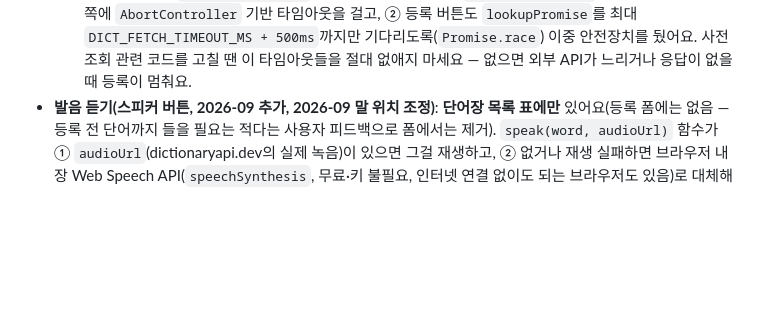
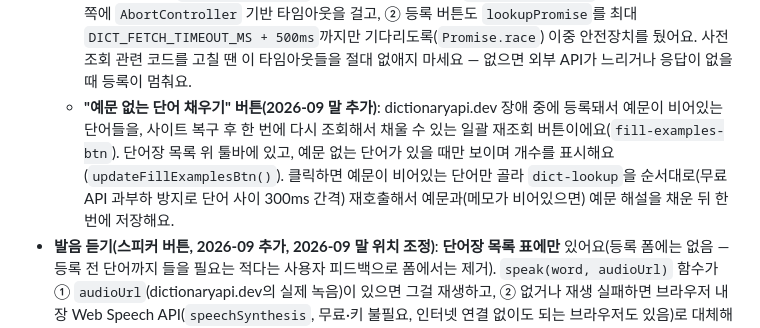
Before and after one commit to myeonggyu77/portfolio-tracker, a Markdown page: CLAUDE.md, the part around the change. Drawn GitHub-style; blank space fills up the shorter version.

Commit message:
단어장 문서 업데이트: 예문 없는 단어 일괄 채우기 버튼 기록
Co-Authored-By: Claude Sonnet 5 <noreply@anthropic.com>
Claude-Session: https://claude.ai/code/session_01Q2BdxNGQQtsBKSJqifvWXz

```diff
--- a/CLAUDE.md
+++ b/CLAUDE.md
@@ -128,6 +128,7 @@ const GOOGLE_SHEET_NAME = ''; // 비워두면 첫 번째 탭 사용
   - 비공식/무료 API(MyMemory, 구글, Datamuse, dictionaryapi.dev)는 정책 변경이나 장애로 예고 없이 막히거나 일부 필드만 채워질 수 있어요. 실패해도 전부 직접 입력 가능해요.
   - **등록 버튼과의 경쟁 상태 주의**: 자동조회가 끝나기 전에 "등록" 버튼을 누르면 검증에 실패해 오류가 뜰 수 있어서, 진행 중인 조회를 `lookupPromise`로 추적해 등록 버튼 클릭 시 그 조회가 끝날 때까지 기다리도록(`await`) 처리해뒀어요. 또한 자동조회로 뜻/품사가 채워질 때마다 남아있던 오류 메시지를 즉시 숨겨서, 필드가 채워졌는데 오류 문구만 남아있는 것처럼 보이는 문제도 막아뒀어요. 이 로직을 건드릴 땐 두 가지(대기, 오류 숨김) 모두 유지해야 해요.
   - **타임아웃 필수**: 처음엔 등록 버튼이 `lookupPromise`가 끝날 때까지 무조건 기다렸는데, 사전 조회 API가 응답을 안 주면 등록 버튼이 무한정 멈춰있는 문제가 있었어요(사용자가 영상으로 재현해서 알려줌). 그래서 ① 클라이언트(`fetchWithTimeout`)와 Edge Function 내부(`fetchWithTimeout`, 각 외부 호출마다) 양쪽에 `AbortController` 기반 타임아웃을 걸고, ② 등록 버튼도 `lookupPromise`를 최대 `DICT_FETCH_TIMEOUT_MS + 500ms`까지만 기다리도록(`Promise.race`) 이중 안전장치를 뒀어요. 사전 조회 관련 코드를 고칠 땐 이 타임아웃들을 절대 없애지 마세요 — 없으면 외부 API가 느리거나 응답이 없을 때 등록이 멈춰요.
+  - **"예문 없는 단어 채우기" 버튼(2026-09 말 추가)**: dictionaryapi.dev 장애 중에 등록돼서 예문이 비어있는 단어들을, 사이트 복구 후 한 번에 다시 조회해서 채울 수 있는 일괄 재조회 버튼이에요(`fill-examples-btn`). 단어장 목록 위 툴바에 있고, 예문 없는 단어가 있을 때만 보이며 개수를 표시해요(`updateFillExamplesBtn()`). 클릭하면 예문이 비어있는 단어만 골라 `dict-lookup`을 순서대로(무료 API 과부하 방지로 단어 사이 300ms 간격) 재호출해서 예문과(메모가 비어있으면) 예문 해설을 채운 뒤 한 번에 저장해요.
 - **발음 듣기(스피커 버튼, 2026-09 추가, 2026-09 말 위치 조정)**: **단어장 목록 표에만** 있어요(등록 폼에는 없음 — 등록 전 단어까지 들을 필요는 적다는 사용자 피드백으로 폼에서는 제거). `speak(word, audioUrl)` 함수가 ① `audioUrl`(dictionaryapi.dev의 실제 녹음)이 있으면 그걸 재생하고, ② 없거나 재생 실패하면 브라우저 내장 Web Speech API(`speechSynthesis`, 무료·키 불필요, 인터넷 연결 없이도 되는 브라우저도 있음)로 대체해요. iOS Safari 등 일부 브라우저는 첫 재생에 사용자 제스처가 필요할 수 있어요(버튼 클릭이라 문제 없음).
 - **아이콘 폰트 의존 지양(2026-09 말 변경)**: tabler-icons 웹폰트가 사용자 환경에 따라 로드되지 않아 버튼이 빈 상자로 보이는 문제가 반복돼서, 단어장의 핵심 버튼(발음 듣기·삭제·사전 다시조회)은 아이콘 대신 **눈에 보이는 텍스트(또는 이모지)**로 표시해요 — 폰트 로드 여부와 무관하게 항상 보여요. 새 버튼을 추가할 때도 이 원칙을 따라주세요.
 - 단어명 자동완성(`word-datalist`), 검색, 체크박스 다중선택+일괄삭제 등은 포트폴리오 원장과 같은 UI 패턴을 재사용했어요.
```
